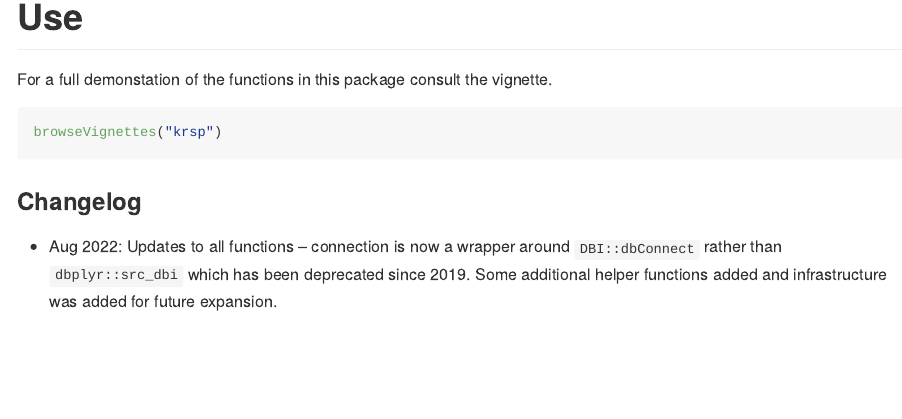
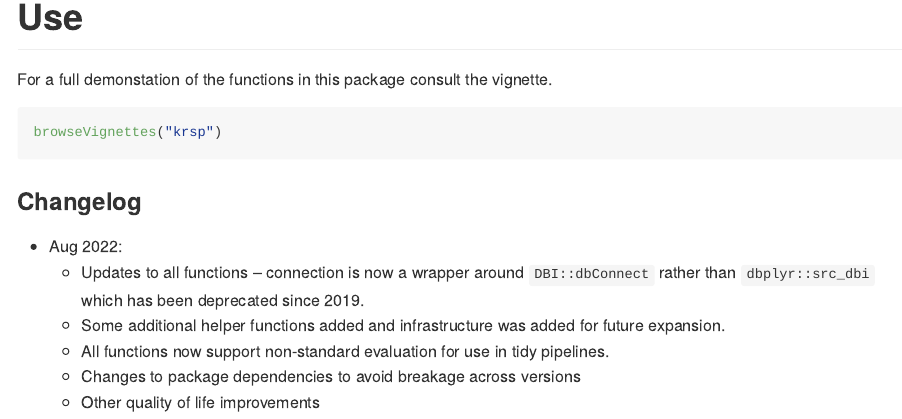
Before and after one commit to mwhalen18/krsp, an R Markdown document (README.rmd): the page in a window 1100 px wide, from 320 px down. The pictures show the output file README.md that the author committed with the source, drawn offline in the style of GitHub.

Commit message:
updates to documentation

```diff
--- a/README.rmd
+++ b/README.rmd
@@ -33,4 +33,9 @@ browseVignettes("krsp")
 
 ### Changelog
 
-  - Aug 2022: Updates to all functions -- connection is now a wrapper around `DBI::dbConnect` rather than `dbplyr::src_dbi` which has been deprecated since 2019. Some additional helper functions added and infrastructure was added for future expansion.
+  - Aug 2022:
+    * Updates to all functions -- connection is now a wrapper around `DBI::dbConnect` rather than `dbplyr::src_dbi` which has been deprecated since 2019.
+    * Some additional helper functions added and infrastructure was added for future expansion.
+    * All functions now support non-standard evaluation for use in tidy pipelines.
+    * Changes to package dependencies to avoid breakage across versions
+    * Other quality of life improvements
```
Also changed, not shown: README.md.
